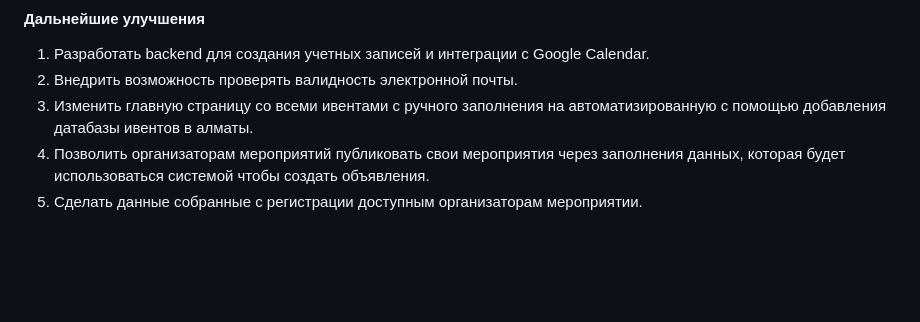
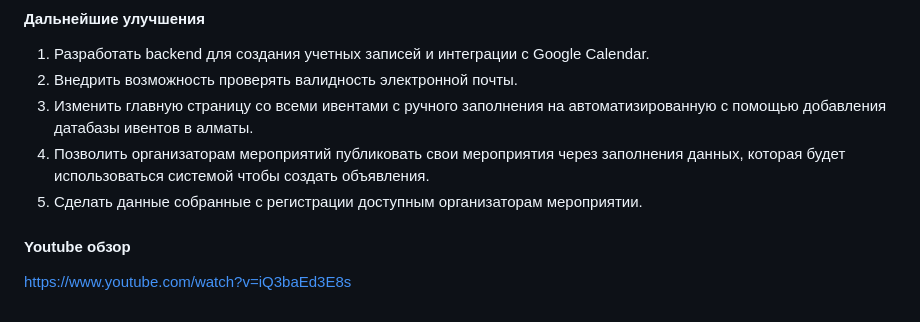
Before and after one commit to AknurAbdikarim1/nfactorial-task-7, a Markdown page: README.md, the part around the change. Rendered like a GitHub page; blank space fills up the shorter version.

```diff
--- a/README.md
+++ b/README.md
@@ -37,3 +37,6 @@
 3. Изменить главную страницу со всеми ивентами с ручного заполнения на автоматизированную с помощью добавления датабазы ивентов в алматы.
 4. Позволить организаторам мероприятий публиковать свои мероприятия через заполнения данных, которая будет использоваться системой чтобы создать объявления.
 5. Сделать данные собранные с регистрации доступным организаторам мероприятии.
+
+#### Youtube обзор
+https://www.youtube.com/watch?v=iQ3baEd3E8s
```
